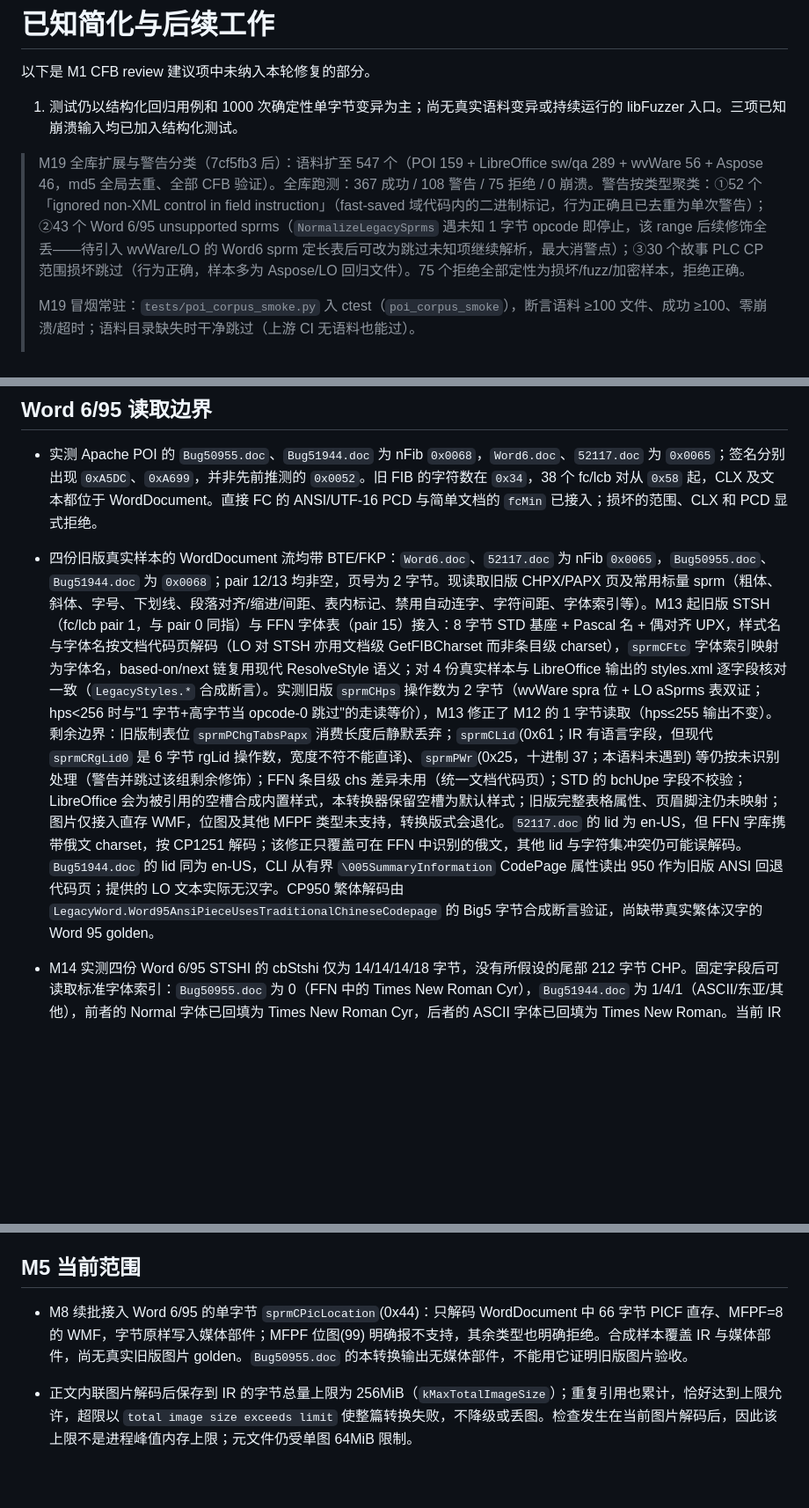
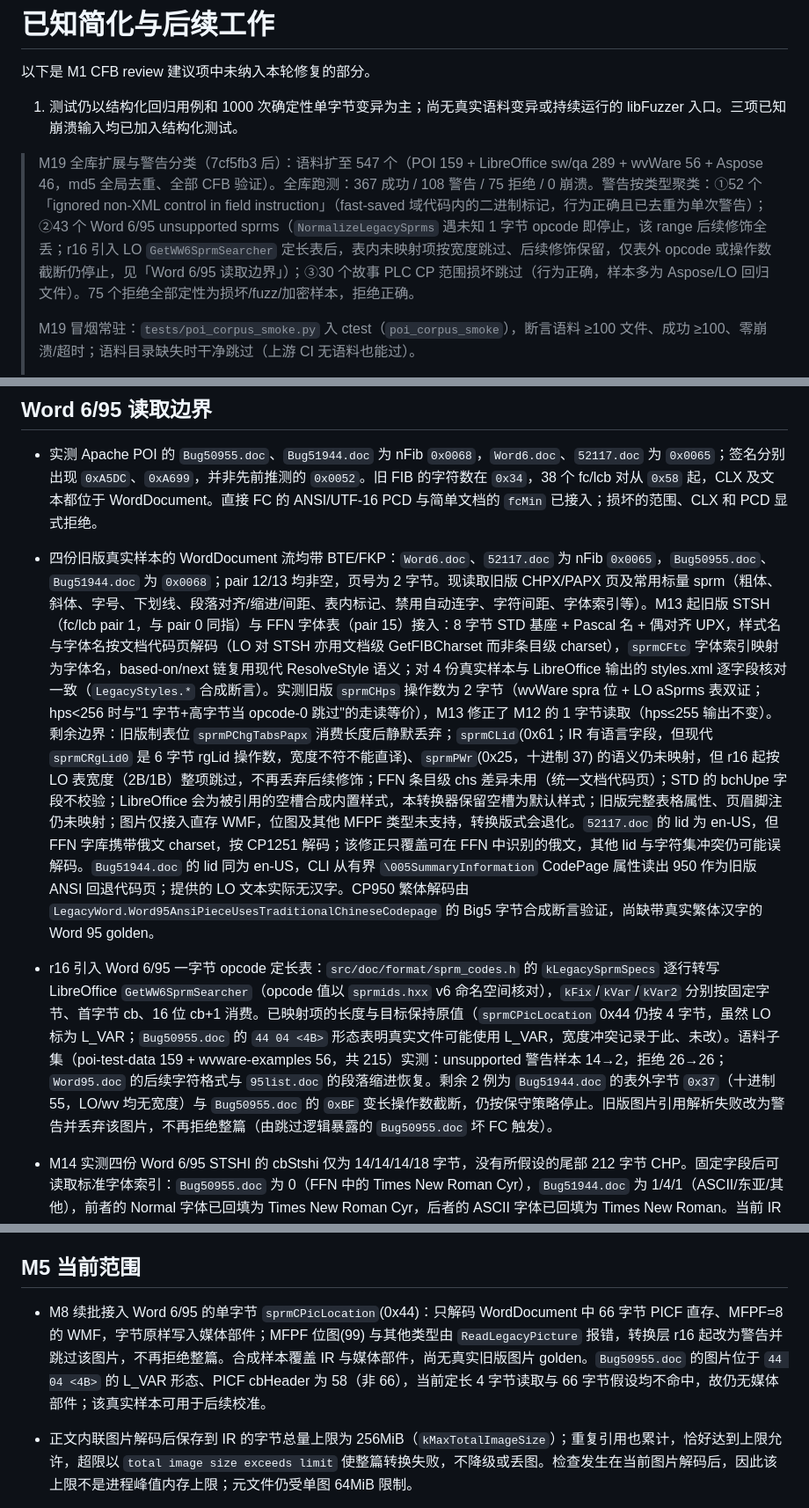
Before and after one commit to congduan/doccraft, a Markdown page: docs/KNOWN-SIMPLIFICATIONS.md, 3 parts joined by grey strips. Shown at 88% size. Rendered like a GitHub page; blank space fills up the shorter version.

Commit message:
docs: record Word 6/95 sprm width table

```diff
--- a/docs/KNOWN-SIMPLIFICATIONS.md
+++ b/docs/KNOWN-SIMPLIFICATIONS.md
@@ -4,7 +4,7 @@
 
 1. 测试仍以结构化回归用例和 1000 次确定性单字节变异为主；尚无真实语料变异或持续运行的 libFuzzer 入口。三项已知崩溃输入均已加入结构化测试。
 
-> M19 全库扩展与警告分类（7cf5fb3 后）：语料扩至 547 个（POI 159 + LibreOffice sw/qa 289 + wvWare 56 + Aspose 46，md5 全局去重、全部 CFB 验证）。全库跑测：367 成功 / 108 警告 / 75 拒绝 / 0 崩溃。警告按类型聚类：①52 个「ignored non-XML control in field instruction」（fast-saved 域代码内的二进制标记，行为正确且已去重为单次警告）；②43 个 Word 6/95 unsupported sprms（`NormalizeLegacySprms` 遇未知 1 字节 opcode 即停止，该 range 后续修饰全丢——待引入 wvWare/LO 的 Word6 sprm 定长表后可改为跳过未知项继续解析，最大消警点）；③30 个故事 PLC CP 范围损坏跳过（行为正确，样本多为 Aspose/LO 回归文件）。75 个拒绝全部定性为损坏/fuzz/加密样本，拒绝正确。
+> M19 全库扩展与警告分类（7cf5fb3 后）：语料扩至 547 个（POI 159 + LibreOffice sw/qa 289 + wvWare 56 + Aspose 46，md5 全局去重、全部 CFB 验证）。全库跑测：367 成功 / 108 警告 / 75 拒绝 / 0 崩溃。警告按类型聚类：①52 个「ignored non-XML control in field instruction」（fast-saved 域代码内的二进制标记，行为正确且已去重为单次警告）；②43 个 Word 6/95 unsupported sprms（`NormalizeLegacySprms` 遇未知 1 字节 opcode 即停止，该 range 后续修饰全丢；r16 引入 LO `GetWW6SprmSearcher` 定长表后，表内未映射项按宽度跳过、后续修饰保留，仅表外 opcode 或操作数截断仍停止，见「Word 6/95 读取边界」）；③30 个故事 PLC CP 范围损坏跳过（行为正确，样本多为 Aspose/LO 回归文件）。75 个拒绝全部定性为损坏/fuzz/加密样本，拒绝正确。
 >
 > M19 冒烟常驻：`tests/poi_corpus_smoke.py` 入 ctest（`poi_corpus_smoke`），断言语料 ≥100 文件、成功 ≥100、零崩溃/超时；语料目录缺失时干净跳过（上游 CI 无语料也能过）。
 >
@@ -34,7 +34,9 @@
 ## Word 6/95 读取边界
 
 - 实测 Apache POI 的 `Bug50955.doc`、`Bug51944.doc` 为 nFib `0x0068`，`Word6.doc`、`52117.doc` 为 `0x0065`；签名分别出现 `0xA5DC`、`0xA699`，并非先前推测的 `0x0052`。旧 FIB 的字符数在 `0x34`，38 个 fc/lcb 对从 `0x58` 起，CLX 及文本都位于 WordDocument。直接 FC 的 ANSI/UTF-16 PCD 与简单文档的 `fcMin` 已接入；损坏的范围、CLX 和 PCD 显式拒绝。
-- 四份旧版真实样本的 WordDocument 流均带 BTE/FKP：`Word6.doc`、`52117.doc` 为 nFib `0x0065`，`Bug50955.doc`、`Bug51944.doc` 为 `0x0068`；pair 12/13 均非空，页号为 2 字节。现读取旧版 CHPX/PAPX 页及常用标量 sprm（粗体、斜体、字号、下划线、段落对齐/缩进/间距、表内标记、禁用自动连字、字符间距、字体索引等）。M13 起旧版 STSH（fc/lcb pair 1，与 pair 0 同指）与 FFN 字体表（pair 15）接入：8 字节 STD 基座 + Pascal 名 + 偶对齐 UPX，样式名与字体名按文档代码页解码（LO 对 STSH 亦用文档级 GetFIBCharset 而非条目级 charset），`sprmCFtc` 字体索引映射为字体名，based-on/next 链复用现代 ResolveStyle 语义；对 4 份真实样本与 LibreOffice 输出的 styles.xml 逐字段核对一致（`LegacyStyles.*` 合成断言）。实测旧版 `sprmCHps` 操作数为 2 字节（wvWare spra 位 + LO aSprms 表双证；hps<256 时与"1 字节+高字节当 opcode-0 跳过"的走读等价），M13 修正了 M12 的 1 字节读取（hps≤255 输出不变）。剩余边界：旧版制表位 `sprmPChgTabsPapx` 消费长度后静默丢弃；`sprmCLid`(0x61；IR 有语言字段，但现代 `sprmCRgLid0` 是 6 字节 rgLid 操作数，宽度不符不能直译)、`sprmPWr`(0x25，十进制 37；本语料未遇到) 等仍按未识别处理（警告并跳过该组剩余修饰）；FFN 条目级 chs 差异未用（统一文档代码页）；STD 的 bchUpe 字段不校验；LibreOffice 会为被引用的空槽合成内置样式，本转换器保留空槽为默认样式；旧版完整表格属性、页眉脚注仍未映射；图片仅接入直存 WMF，位图及其他 MFPF 类型未支持，转换版式会退化。`52117.doc` 的 lid 为 en-US，但 FFN 字库携带俄文 charset，按 CP1251 解码；该修正只覆盖可在 FFN 中识别的俄文，其他 lid 与字符集冲突仍可能误解码。`Bug51944.doc` 的 lid 同为 en-US，CLI 从有界 `\005SummaryInformation` CodePage 属性读出 950 作为旧版 ANSI 回退代码页；提供的 LO 文本实际无汉字。CP950 繁体解码由 `LegacyWord.Word95AnsiPieceUsesTraditionalChineseCodepage` 的 Big5 字节合成断言验证，尚缺带真实繁体汉字的 Word 95 golden。
+- 四份旧版真实样本的 WordDocument 流均带 BTE/FKP：`Word6.doc`、`52117.doc` 为 nFib `0x0065`，`Bug50955.doc`、`Bug51944.doc` 为 `0x0068`；pair 12/13 均非空，页号为 2 字节。现读取旧版 CHPX/PAPX 页及常用标量 sprm（粗体、斜体、字号、下划线、段落对齐/缩进/间距、表内标记、禁用自动连字、字符间距、字体索引等）。M13 起旧版 STSH（fc/lcb pair 1，与 pair 0 同指）与 FFN 字体表（pair 15）接入：8 字节 STD 基座 + Pascal 名 + 偶对齐 UPX，样式名与字体名按文档代码页解码（LO 对 STSH 亦用文档级 GetFIBCharset 而非条目级 charset），`sprmCFtc` 字体索引映射为字体名，based-on/next 链复用现代 ResolveStyle 语义；对 4 份真实样本与 LibreOffice 输出的 styles.xml 逐字段核对一致（`LegacyStyles.*` 合成断言）。实测旧版 `sprmCHps` 操作数为 2 字节（wvWare spra 位 + LO aSprms 表双证；hps<256 时与"1 字节+高字节当 opcode-0 跳过"的走读等价），M13 修正了 M12 的 1 字节读取（hps≤255 输出不变）。剩余边界：旧版制表位 `sprmPChgTabsPapx` 消费长度后静默丢弃；`sprmCLid`(0x61；IR 有语言字段，但现代 `sprmCRgLid0` 是 6 字节 rgLid 操作数，宽度不符不能直译)、`sprmPWr`(0x25，十进制 37) 的语义仍未映射，但 r16 起按 LO 表宽度（2B/1B）整项跳过，不再丢弃后续修饰；FFN 条目级 chs 差异未用（统一文档代码页）；STD 的 bchUpe 字段不校验；LibreOffice 会为被引用的空槽合成内置样式，本转换器保留空槽为默认样式；旧版完整表格属性、页眉脚注仍未映射；图片仅接入直存 WMF，位图及其他 MFPF 类型未支持，转换版式会退化。`52117.doc` 的 lid 为 en-US，但 FFN 字库携带俄文 charset，按 CP1251 解码；该修正只覆盖可在 FFN 中识别的俄文，其他 lid 与字符集冲突仍可能误解码。`Bug51944.doc` 的 lid 同为 en-US，CLI 从有界 `\005SummaryInformation` CodePage 属性读出 950 作为旧版 ANSI 回退代码页；提供的 LO 文本实际无汉字。CP950 繁体解码由 `LegacyWord.Word95AnsiPieceUsesTraditionalChineseCodepage` 的 Big5 字节合成断言验证，尚缺带真实繁体汉字的 Word 95 golden。
+
+- r16 引入 Word 6/95 一字节 opcode 定长表：`src/doc/format/sprm_codes.h` 的 `kLegacySprmSpecs` 逐行转写 LibreOffice `GetWW6SprmSearcher`（opcode 值以 `sprmids.hxx` v6 命名空间核对），`kFix`/`kVar`/`kVar2` 分别按固定字节、首字节 cb、16 位 cb+1 消费。已映射项的长度与目标保持原值（`sprmCPicLocation` 0x44 仍按 4 字节，虽然 LO 标为 L_VAR；`Bug50955.doc` 的 `44 04 <4B>` 形态表明真实文件可能使用 L_VAR，宽度冲突记录于此、未改）。语料子集（poi-test-data 159 + wvware-examples 56，共 215）实测：unsupported 警告样本 14→2，拒绝 26→26；`Word95.doc` 的后续字符格式与 `95list.doc` 的段落缩进恢复。剩余 2 例为 `Bug51944.doc` 的表外字节 `0x37`（十进制 55，LO/wv 均无宽度）与 `Bug50955.doc` 的 `0xBF` 变长操作数截断，仍按保守策略停止。旧版图片引用解析失败改为警告并丢弃该图片，不再拒绝整篇（由跳过逻辑暴露的 `Bug50955.doc` 坏 FC 触发）。
 
 - M14 实测四份 Word 6/95 STSHI 的 cbStshi 仅为 14/14/14/18 字节，没有所假设的尾部 212 字节 CHP。固定字段后可读取标准字体索引：`Bug50955.doc` 为 0（FFN 中的 Times New Roman Cyr），`Bug51944.doc` 为 1/4/1（ASCII/东亚/其他），前者的 Normal 字体已回填为 Times New Roman Cyr，后者的 ASCII 字体已回填为 Times New Roman。当前 IR 的 Run 只有单一字体名，不能保留东亚字体 `新細明體`；这些 STSHI 中也没有默认字号，LibreOffice 为这两份文件合成的 Normal 20 半点字号仍不输出。未硬编码内置字号；待取得可靠的默认字号来源及多字体槽模型后处理。
 
@@ -93,7 +95,7 @@
 
 ## M5 当前范围
 
-- M8 续批接入 Word 6/95 的单字节 `sprmCPicLocation`(0x44)：只解码 WordDocument 中 66 字节 PICF 直存、MFPF=8 的 WMF，字节原样写入媒体部件；MFPF 位图(99) 明确报不支持，其余类型也明确拒绝。合成样本覆盖 IR 与媒体部件，尚无真实旧版图片 golden。`Bug50955.doc` 的本转换输出无媒体部件，不能用它证明旧版图片验收。
+- M8 续批接入 Word 6/95 的单字节 `sprmCPicLocation`(0x44)：只解码 WordDocument 中 66 字节 PICF 直存、MFPF=8 的 WMF，字节原样写入媒体部件；MFPF 位图(99) 与其他类型由 `ReadLegacyPicture` 报错，转换层 r16 起改为警告并跳过该图片，不再拒绝整篇。合成样本覆盖 IR 与媒体部件，尚无真实旧版图片 golden。`Bug50955.doc` 的图片位于 `44 04 <4B>` 的 L_VAR 形态、PICF cbHeader 为 58（非 66），当前定长 4 字节读取与 66 字节假设均不命中，故仍无媒体部件；该真实样本可用于后续校准。
 
 - 正文内联图片解码后保存到 IR 的字节总量上限为 256MiB（`kMaxTotalImageSize`）；重复引用也累计，恰好达到上限允许，超限以 `total image size exceeds limit` 使整篇转换失败，不降级或丢图。检查发生在当前图片解码后，因此该上限不是进程峰值内存上限；元文件仍受单图 64MiB 限制。
 
```
Also changed, not shown: docs/DESIGN.md (+1 -1 lines), docs/SPRM-COVERAGE.md (+11 -6 lines).
